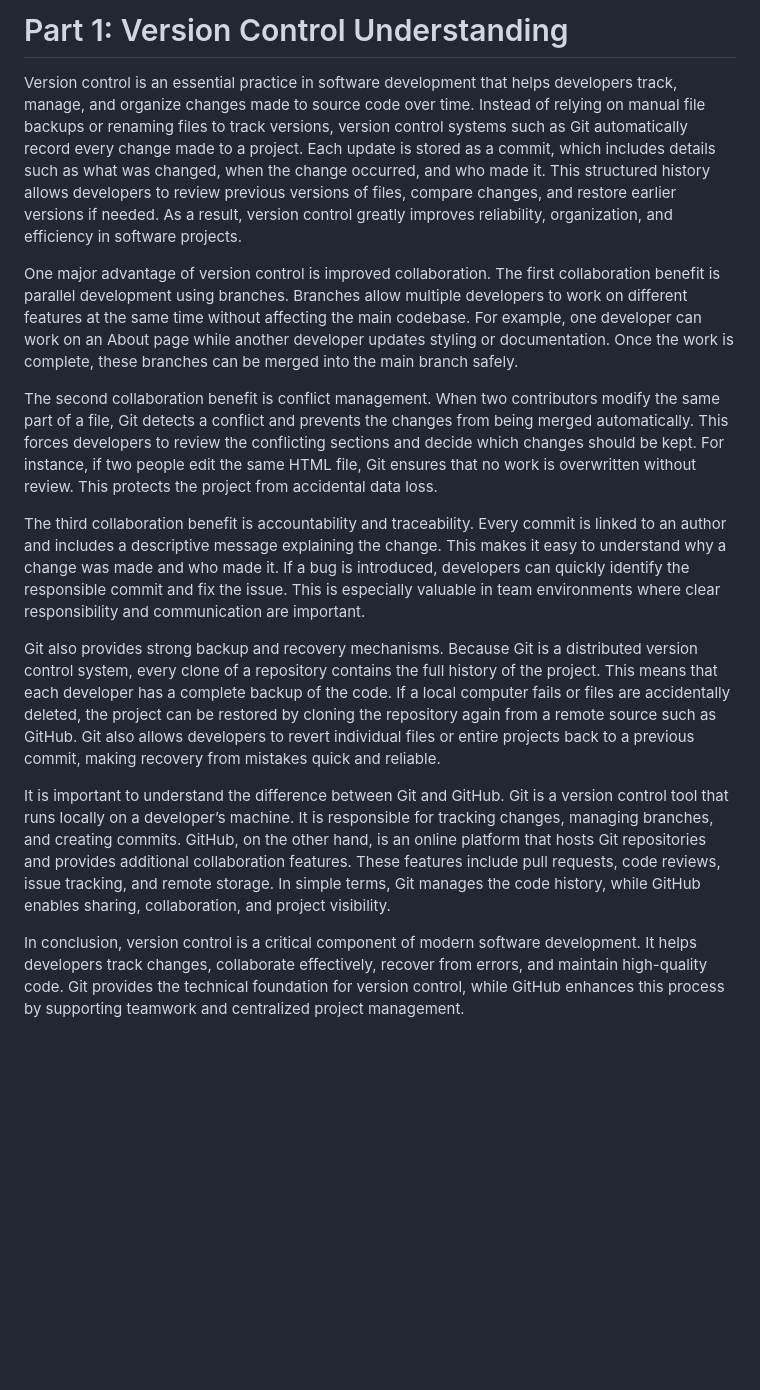
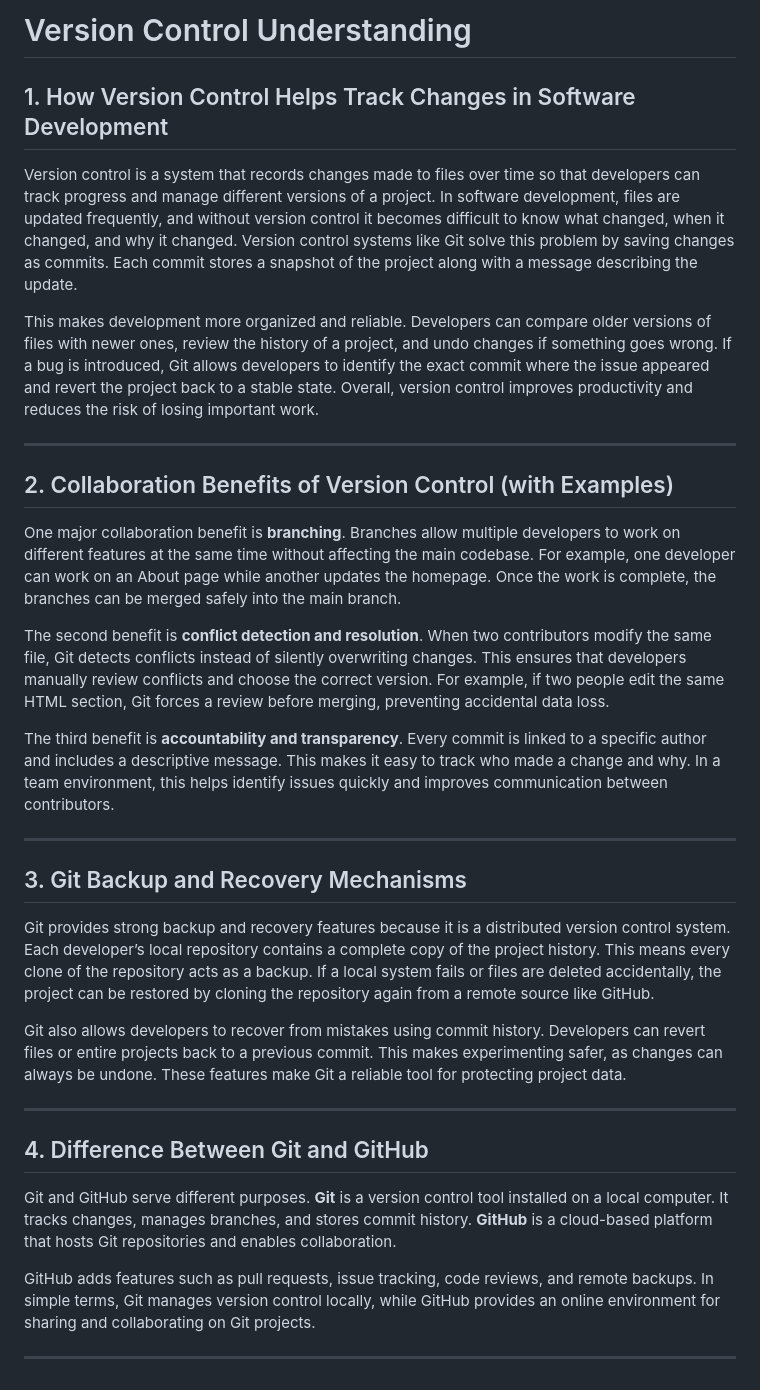
Before and after one commit to kcpatel15/CSP451-CheckPoint1-KevalPatel, a Markdown page: VERSION_CONTROL_WRITEUP.md, the part around the change. Drawn GitHub-style; blank space fills up the shorter version.

Commit message:
docs: version control understanding
Expanded the explanation of version control, its benefits, and the differences between Git and GitHub.

```diff
--- a/VERSION_CONTROL_WRITEUP.md
+++ b/VERSION_CONTROL_WRITEUP.md
@@ -1,15 +1,35 @@
-# Part 1: Version Control Understanding
+# Version Control Understanding
 
-Version control is an essential practice in software development that helps developers track, manage, and organize changes made to source code over time. Instead of relying on manual file backups or renaming files to track versions, version control systems such as Git automatically record every change made to a project. Each update is stored as a commit, which includes details such as what was changed, when the change occurred, and who made it. This structured history allows developers to review previous versions of files, compare changes, and restore earlier versions if needed. As a result, version control greatly improves reliability, organization, and efficiency in software projects.
+## 1. How Version Control Helps Track Changes in Software Development
 
-One major advantage of version control is improved collaboration. The first collaboration benefit is parallel development using branches. Branches allow multiple developers to work on different features at the same time without affecting the main codebase. For example, one developer can work on an About page while another developer updates styling or documentation. Once the work is complete, these branches can be merged into the main branch safely.
+Version control is a system that records changes made to files over time so that developers can track progress and manage different versions of a project. In software development, files are updated frequently, and without version control it becomes difficult to know what changed, when it changed, and why it changed. Version control systems like Git solve this problem by saving changes as commits. Each commit stores a snapshot of the project along with a message describing the update.
 
-The second collaboration benefit is conflict management. When two contributors modify the same part of a file, Git detects a conflict and prevents the changes from being merged automatically. This forces developers to review the conflicting sections and decide which changes should be kept. For instance, if two people edit the same HTML file, Git ensures that no work is overwritten without review. This protects the project from accidental data loss.
+This makes development more organized and reliable. Developers can compare older versions of files with newer ones, review the history of a project, and undo changes if something goes wrong. If a bug is introduced, Git allows developers to identify the exact commit where the issue appeared and revert the project back to a stable state. Overall, version control improves productivity and reduces the risk of losing important work.
 
-The third collaboration benefit is accountability and traceability. Every commit is linked to an author and includes a descriptive message explaining the change. This makes it easy to understand why a change was made and who made it. If a bug is introduced, developers can quickly identify the responsible commit and fix the issue. This is especially valuable in team environments where clear responsibility and communication are important.
+---
 
-Git also provides strong backup and recovery mechanisms. Because Git is a distributed version control system, every clone of a repository contains the full history of the project. This means that each developer has a complete backup of the code. If a local computer fails or files are accidentally deleted, the project can be restored by cloning the repository again from a remote source such as GitHub. Git also allows developers to revert individual files or entire projects back to a previous commit, making recovery from mistakes quick and reliable.
+## 2. Collaboration Benefits of Version Control (with Examples)
 
-It is important to understand the difference between Git and GitHub. Git is a version control tool that runs locally on a developer’s machine. It is responsible for tracking changes, managing branches, and creating commits. GitHub, on the other hand, is an online platform that hosts Git repositories and provides additional collaboration features. These features include pull requests, code reviews, issue tracking, and remote storage. In simple terms, Git manages the code history, while GitHub enables sharing, collaboration, and project visibility.
+One major collaboration benefit is **branching**. Branches allow multiple developers to work on different features at the same time without affecting the main codebase. For example, one developer can work on an About page while another updates the homepage. Once the work is complete, the branches can be merged safely into the main branch.
 
-In conclusion, version control is a critical component of modern software development. It helps developers track changes, collaborate effectively, recover from errors, and maintain high-quality code. Git provides the technical foundation for version control, while GitHub enhances this process by supporting teamwork and centralized project management.
+The second benefit is **conflict detection and resolution**. When two contributors modify the same file, Git detects conflicts instead of silently overwriting changes. This ensures that developers manually review conflicts and choose the correct version. For example, if two people edit the same HTML section, Git forces a review before merging, preventing accidental data loss.
+
+The third benefit is **accountability and transparency**. Every commit is linked to a specific author and includes a descriptive message. This makes it easy to track who made a change and why. In a team environment, this helps identify issues quickly and improves communication between contributors.
+
+---
+
+## 3. Git Backup and Recovery Mechanisms
+
+Git provides strong backup and recovery features because it is a distributed version control system. Each developer’s local repository contains a complete copy of the project history. This means every clone of the repository acts as a backup. If a local system fails or files are deleted accidentally, the project can be restored by cloning the repository again from a remote source like GitHub.
+
+Git also allows developers to recover from mistakes using commit history. Developers can revert files or entire projects back to a previous commit. This makes experimenting safer, as changes can always be undone. These features make Git a reliable tool for protecting project data.
+
+---
+
+## 4. Difference Between Git and GitHub
+
+Git and GitHub serve different purposes. **Git** is a version control tool installed on a local computer. It tracks changes, manages branches, and stores commit history. **GitHub** is a cloud-based platform that hosts Git repositories and enables collaboration.
+
+GitHub adds features such as pull requests, issue tracking, code reviews, and remote backups. In simple terms, Git manages version control locally, while GitHub provides an online environment for sharing and collaborating on Git projects.
+
+---
```
